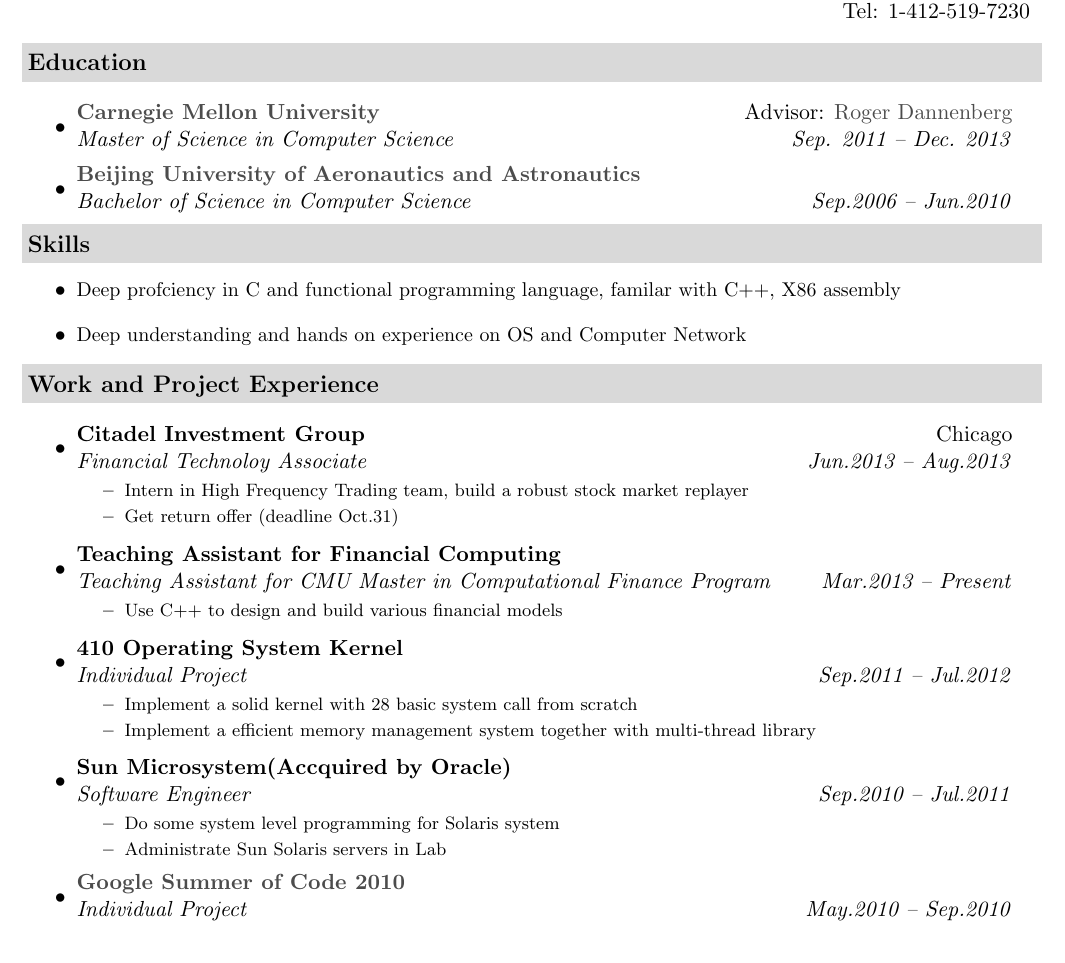
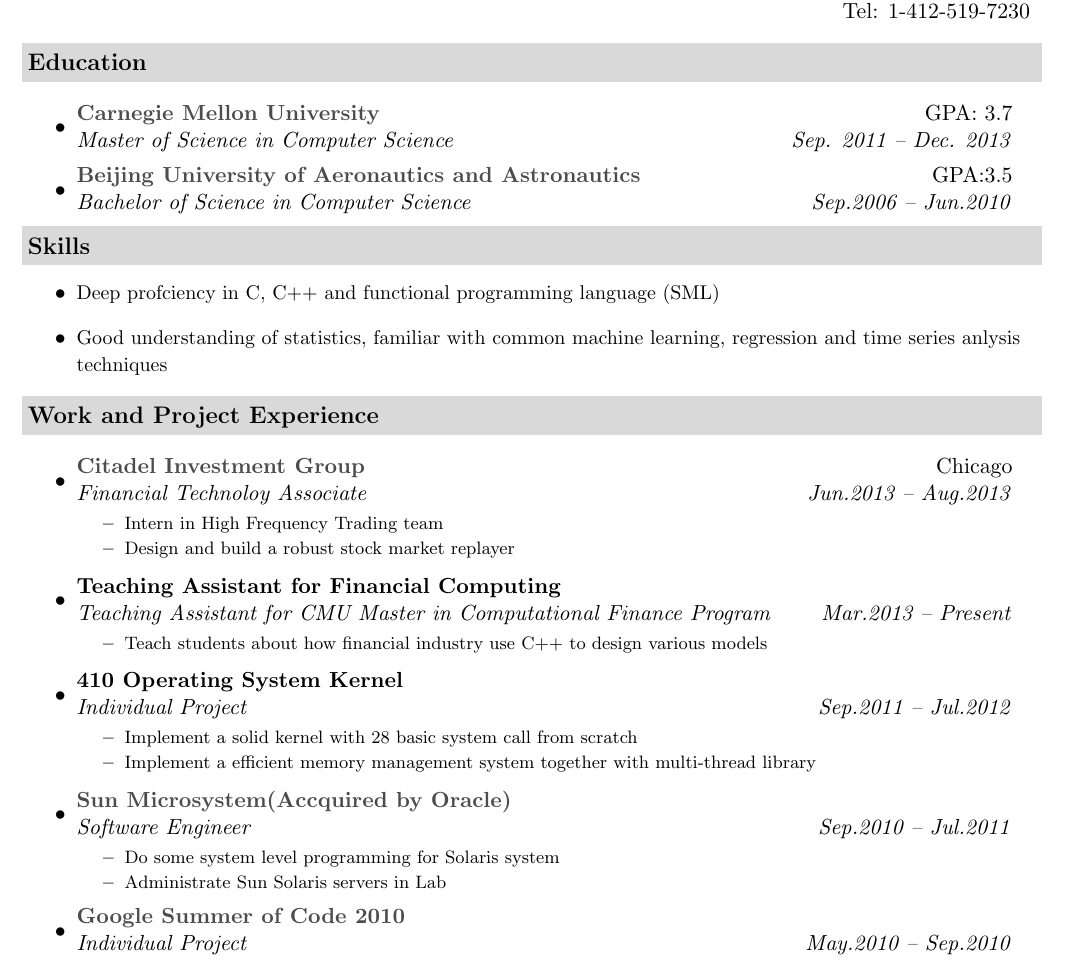
Before and after one commit to yuguess/LatexResume, a LaTeX document (CMU_Dalong_Cheng.tex): part of page 1 of 2, cut so that both start at the same text. Compiled offline with pdfLaTeX.

Commit message:
add GPA and change for citadel

```diff
--- a/CMU_Dalong_Cheng.tex
+++ b/CMU_Dalong_Cheng.tex
@@ -63,51 +63,33 @@
 \resheading{Education}
   \begin{itemize}
 		\item
-            \ressubheading{\href{http://www.cmu.edu}{Carnegie Mellon University}}{Advisor: \href{http://www.cs.cmu.edu/~rbd}{Roger Dannenberg}}{{Master of Science in Computer Science}}{Sep. 2011 -- Dec. 2013}
+      \ressubheading{\href{http://www.cmu.edu}{Carnegie Mellon University}}{GPA: 3.7}{{Master of Science in Computer Science}}{Sep. 2011 -- Dec. 2013}
     \item
-            \ressubheading{\href{http://ev.buaa.edu.cn}{Beijing University of Aeronautics and Astronautics}}{}{{Bachelor of Science in Computer Science}}{Sep.2006 -- Jun.2010}
-
-\begin{comment}
-		\item
-			\ressubheading{\href{http://bcc.billings.k12.mt.us/}{Billings Career Center}}{Billings, MT}{\href{http://www.cisco.com/web/learning/netacad/index.html}{Cisco Networking Academy}; GPA:3.33}{Aug. 2002 - May 2003}
-				{ \footnotesize
-				\begin{itemize}
-				\resitem{Graduated \href{http://www.cisco.com/web/learning/netacad/index.html}{Cisco Semester Four} comprising of coursework in networking infrastructures including LAN and WAN design and implementation}
+      \ressubheading{\href{http://ev.buaa.edu.cn}{Beijing University of Aeronautics and Astronautics}}{GPA:3.5}{{Bachelor of Science in Computer Science}}{Sep.2006 -- Jun.2010}
 	\end{itemize}
-				}
-\begin{comment}
-		\item
-			\ressubheading{\href{http://bcc.billings.k12.mt.us/}{Billings Career Center}}{Billings, MT}{\href{http://www.cisco.com/web/learning/netacad/index.html}{Cisco Networking Academy}; GPA:3.33}{Aug. 2002 - May 2003}
-				{ \footnotesize
-				\begin{itemize}
-				\resitem{Graduated \href{http://www.cisco.com/web/learning/netacad/index.html}{Cisco Semester Four} comprising of coursework in networking infrastructures including LAN and WAN design and implementation}
-				\end{itemize}
-				}
-\end{comment}
-	\end{itemize} % End Education list
 
 %%%%%%%%%%%%%%%%%%%%%%
 \resheading{{Skills}}
   \begin{itemize}
-					\item{\small Deep profciency in C and functional programming language, familar with C++, X86 assembly}
-					\item{\small Deep understanding and hands on experience on OS and Computer Network}
+		\item{\small Deep profciency in C, C++ and functional programming language (SML)}
+		\item{\small Good understanding of statistics, familiar with common machine learning, regression and time series anlysis techniques}
 	\end{itemize}
 %%%%%%%%%%%%%%%%%%%%%%
 \resheading{Work and Project Experience}
 	\begin{itemize}
     \item
-            \ressubheading{Citadel Investment Group}{Chicago}{Financial Technoloy Associate}{Jun.2013 -- Aug.2013}
+      \ressubheading{\href{http://www.citadel.com}{Citadel Investment Group}}{Chicago}{Financial Technoloy Associate}{Jun.2013 -- Aug.2013}
       { \footnotesize
 				\begin{itemize}
-					\resitem{Intern in High Frequency Trading team, build a robust stock market replayer}
-					\resitem{Get return offer (deadline Oct.31)}
+					\resitem{Intern in High Frequency Trading team}
+          \resitem{Design and build a robust stock market replayer}
 				\end{itemize}
 			}
     \item
 			\ressubheading{Teaching Assistant for Financial Computing}{}{Teaching Assistant for CMU Master in Computational Finance Program}{Mar.2013 -- Present}
             { \footnotesize
 				\begin{itemize}
-                    \resitem{Use C++ to design and build various financial models}
+          \resitem{Teach students about how financial industry use C++ to design various models}
 				\end{itemize}
 			}
     \item
@@ -119,7 +101,7 @@
 				\end{itemize}
 			}
 		\item
-			\ressubheading{Sun Microsystem(Accquired by Oracle)}{}{Software Engineer}{Sep.2010 -- Jul.2011}
+			\ressubheading{\href{http://www.oracle.com/us/sun/index.html}{Sun Microsystem(Accquired by Oracle)}}{}{Software Engineer}{Sep.2010 -- Jul.2011}
             { \footnotesize
 				\begin{itemize}
 					\resitem{Do some system level programming for Solaris system}
```
Lines whose indentation alone changed are shown as unchanged.
